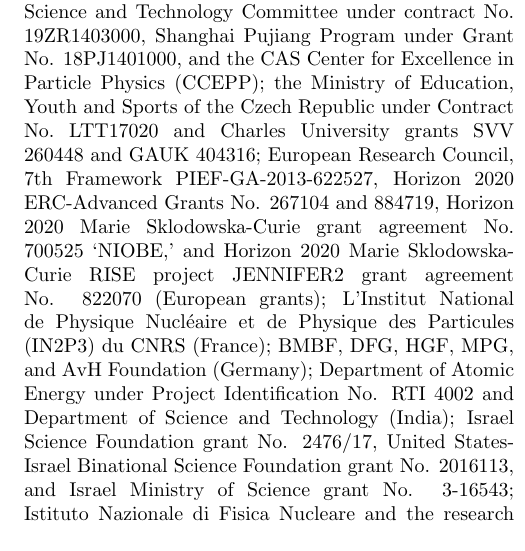
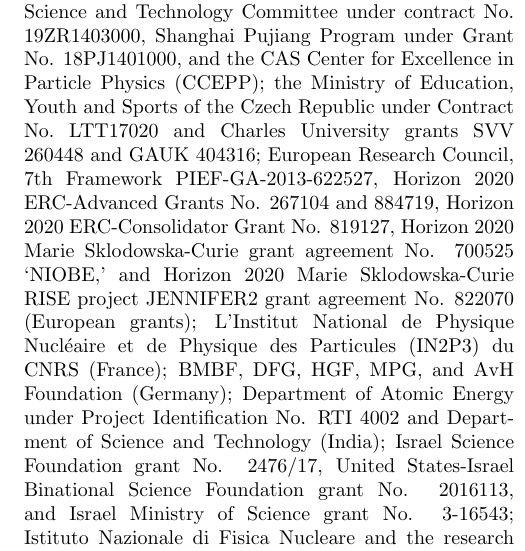
Before and after one commit to zjkjsd/B2Note_Inclusive_RD, a LaTeX paper (prl.tex, which reads acknowledgements.tex): part of one column of page 2 of 2, cut so that both start at the same text. Compiled offline with pdfLaTeX.

Commit message:
Update of acknowledgements requested by Justine Serrano

```diff
--- a/acknowledgements.tex
+++ b/acknowledgements.tex
@@ -41,6 +41,7 @@
 %EU
 European Research Council, 7th Framework PIEF-GA-2013-622527,
 Horizon 2020 ERC-Advanced Grants No. 267104 and 884719,
+Horizon 2020 ERC-Consolidator Grant No. 819127,
 Horizon 2020 Marie Sklodowska-Curie grant agreement No. 700525 `NIOBE,'
 and
 Horizon 2020 Marie Sklodowska-Curie RISE project JENNIFER2 grant agreement No. 822070 (European grants);
```
